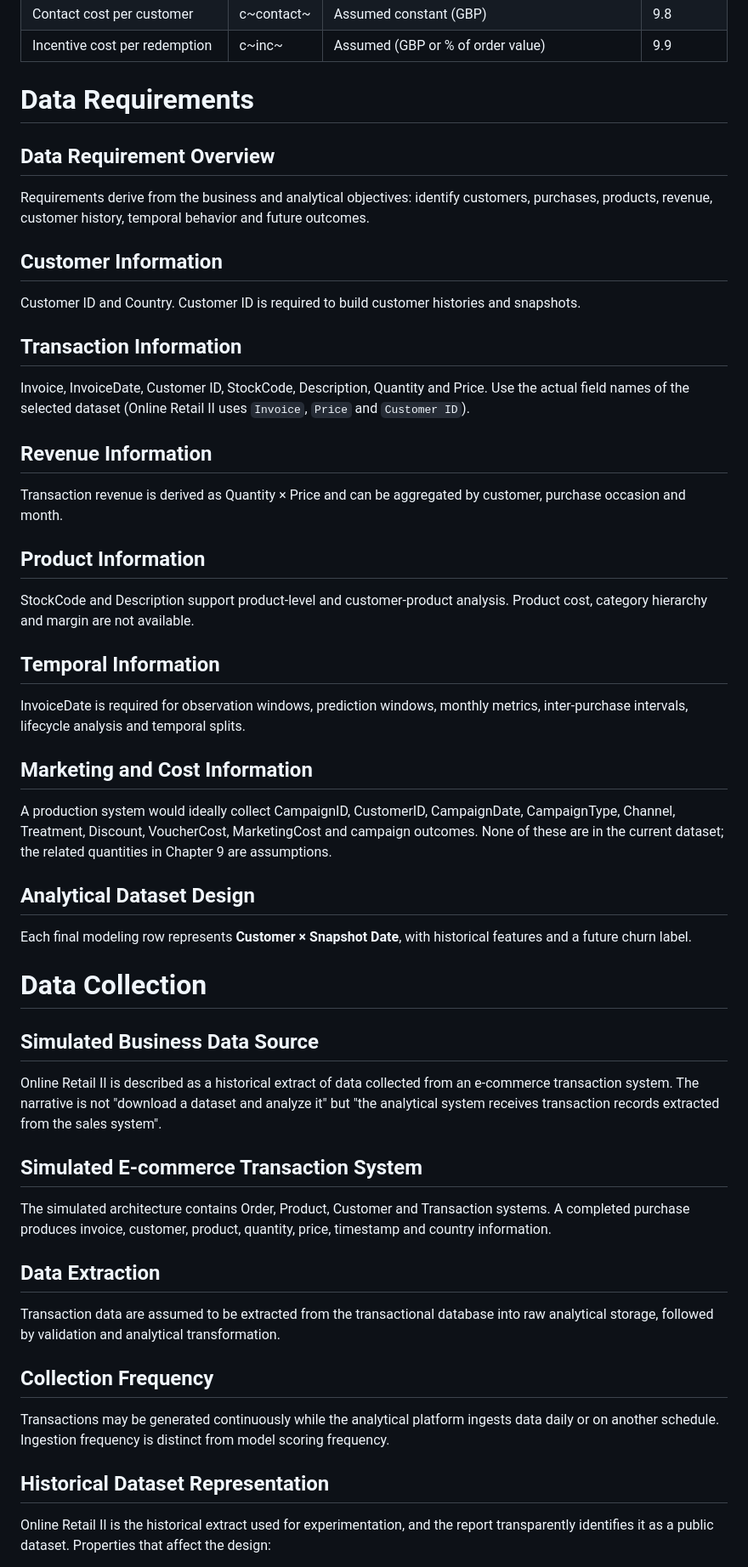
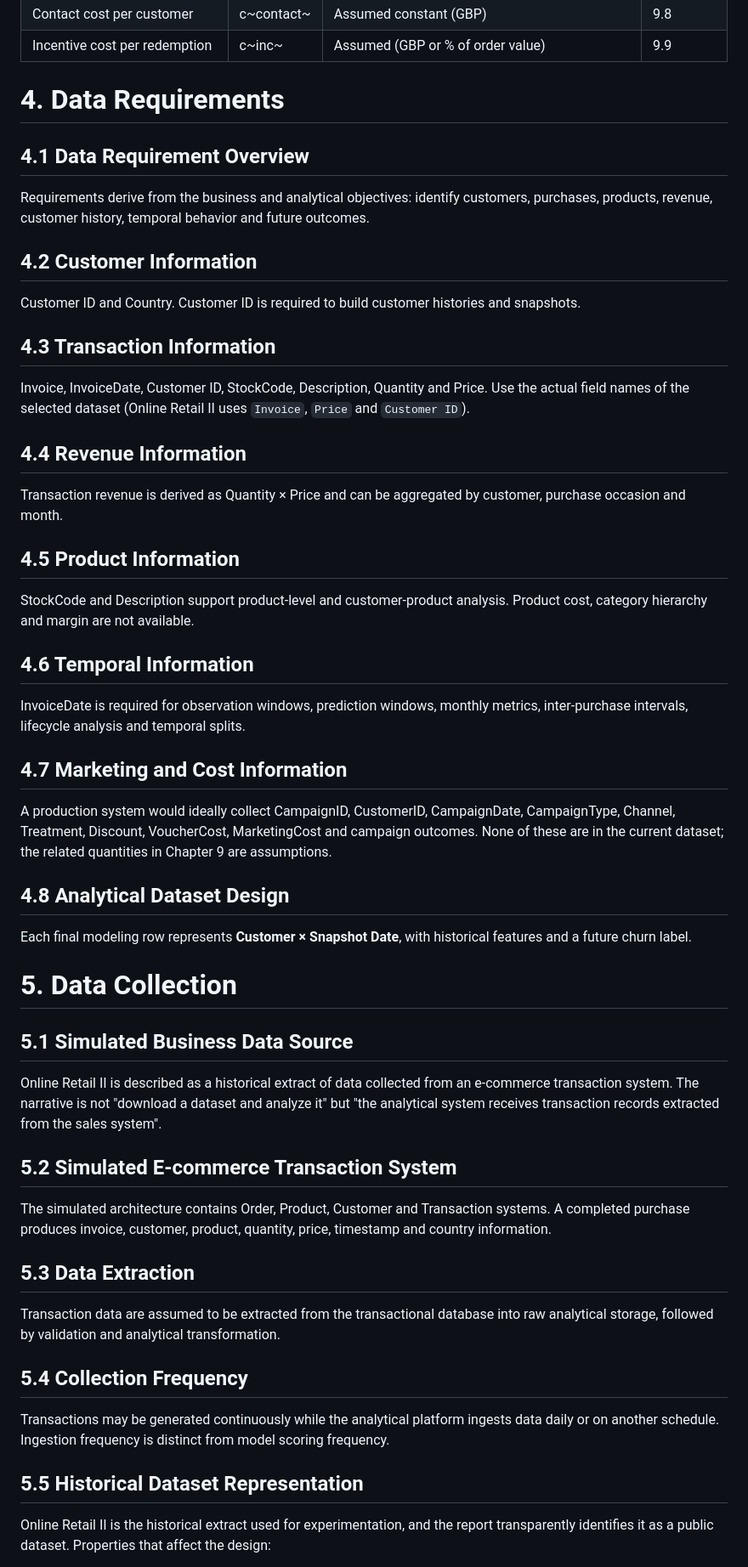
Before and after one commit to nguyenbaanh7779/customer-churn-prediction, a Markdown page: docs/strategy/README.md, the part around one of its changes. Shown at 85% size. GitHub-like rendering.

```diff
--- a/docs/strategy/README.md
+++ b/docs/strategy/README.md
@@ -224,59 +224,59 @@ All design parameters live in a single configuration and are reported in the fin
 | Contact cost per customer | c~contact~ | Assumed constant (GBP) | 9.8 |
 | Incentive cost per redemption | c~inc~ | Assumed (GBP or % of order value) | 9.9 |
 
-# Data Requirements
+# 4. Data Requirements
 
-## Data Requirement Overview
+## 4.1 Data Requirement Overview
 
 Requirements derive from the business and analytical objectives: identify customers, purchases, products, revenue, customer history, temporal behavior and future outcomes.
 
-## Customer Information
+## 4.2 Customer Information
 
 Customer ID and Country. Customer ID is required to build customer histories and snapshots.
 
-## Transaction Information
+## 4.3 Transaction Information
 
 Invoice, InvoiceDate, Customer ID, StockCode, Description, Quantity and Price. Use the actual field names of the selected dataset (Online Retail II uses `Invoice`, `Price` and `Customer ID`).
 
-## Revenue Information
+## 4.4 Revenue Information
 
 Transaction revenue is derived as Quantity × Price and can be aggregated by customer, purchase occasion and month.
 
-## Product Information
+## 4.5 Product Information
 
 StockCode and Description support product-level and customer-product analysis. Product cost, category hierarchy and margin are not available.
 
-## Temporal Information
+## 4.6 Temporal Information
 
 InvoiceDate is required for observation windows, prediction windows, monthly metrics, inter-purchase intervals, lifecycle analysis and temporal splits.
 
-## Marketing and Cost Information
+## 4.7 Marketing and Cost Information
 
 A production system would ideally collect CampaignID, CustomerID, CampaignDate, CampaignType, Channel, Treatment, Discount, VoucherCost, MarketingCost and campaign outcomes. None of these are in the current dataset; the related quantities in Chapter 9 are assumptions.
 
-## Analytical Dataset Design
+## 4.8 Analytical Dataset Design
 
 Each final modeling row represents **Customer × Snapshot Date**, with historical features and a future churn label.
 
-# Data Collection
+# 5. Data Collection
 
-## Simulated Business Data Source
+## 5.1 Simulated Business Data Source
 
 Online Retail II is described as a historical extract of data collected from an e-commerce transaction system. The narrative is not "download a dataset and analyze it" but "the analytical system receives transaction records extracted from the sales system".
 
-## Simulated E-commerce Transaction System
+## 5.2 Simulated E-commerce Transaction System
 
 The simulated architecture contains Order, Product, Customer and Transaction systems. A completed purchase produces invoice, customer, product, quantity, price, timestamp and country information.
 
-## Data Extraction
+## 5.3 Data Extraction
 
 Transaction data are assumed to be extracted from the transactional database into raw analytical storage, followed by validation and analytical transformation.
 
-## Collection Frequency
+## 5.4 Collection Frequency
 
 Transactions may be generated continuously while the analytical platform ingests data daily or on another schedule. Ingestion frequency is distinct from model scoring frequency.
 
-## Historical Dataset Representation
+## 5.5 Historical Dataset Representation
 
 Online Retail II is the historical extract used for experimentation, and the report transparently identifies it as a public dataset. Properties that affect the design:
 
```
Also changed, not shown: other parts of docs/strategy/README.md (+104 -104 lines).
